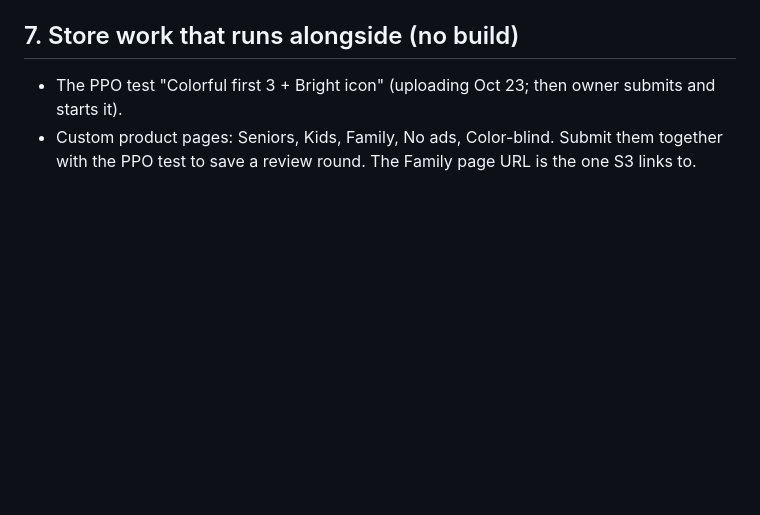
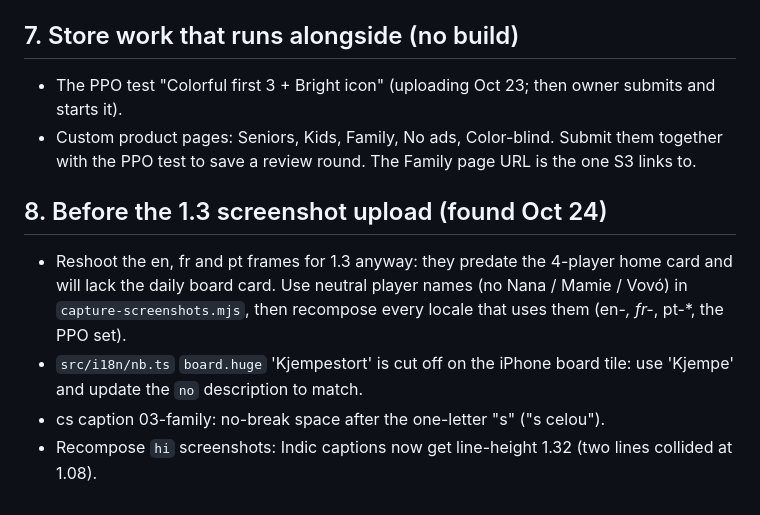
Before and after one commit to teja788/peg-recall, a Markdown page: PLAN-v1.3.md, the part around the change. GitHub-like rendering; blank space fills up the shorter version.

Commit message:
PLAN-v1.3: screenshot to-dos found while composing the new locales
Co-Authored-By: Claude Opus 5.5 <noreply@anthropic.com>

```diff
--- a/PLAN-v1.3.md
+++ b/PLAN-v1.3.md
@@ -105,3 +105,10 @@ Rough total: **~2½ days of build work** (3 with analytics) + 1 TestFlight round
 
 - The PPO test "Colorful first 3 + Bright icon" (uploading Oct 23; then owner submits and starts it).
 - Custom product pages: Seniors, Kids, Family, No ads, Color-blind. Submit them together with the PPO test to save a review round. The Family page URL is the one S3 links to.
+
+## 8. Before the 1.3 screenshot upload (found Oct 24)
+
+- Reshoot the en, fr and pt frames for 1.3 anyway: they predate the 4-player home card and will lack the daily board card. Use neutral player names (no Nana / Mamie / Vovó) in `capture-screenshots.mjs`, then recompose every locale that uses them (en-*, fr-*, pt-*, the PPO set).
+- `src/i18n/nb.ts` `board.huge` 'Kjempestort' is cut off on the iPhone board tile: use 'Kjempe' and update the `no` description to match.
+- cs caption 03-family: no-break space after the one-letter "s" ("s celou").
+- Recompose `hi` screenshots: Indic captions now get line-height 1.32 (two lines collided at 1.08).
```
